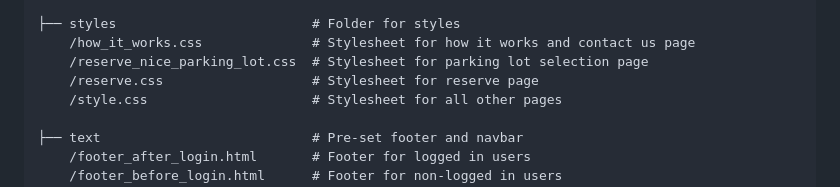
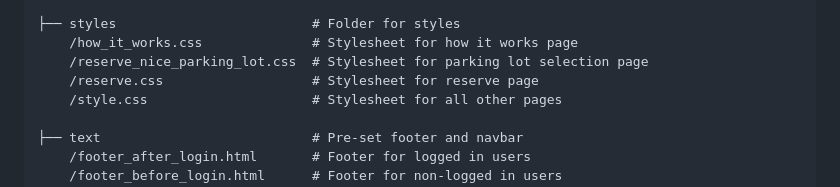
Before and after one commit to Beijzum/InfoLot, a Markdown page: README.md, the part around the change. GitHub-like rendering.

```diff
--- a/README.md
+++ b/README.md
@@ -175,7 +175,7 @@ It has the following subfolders and files:
     /WaterfrontLot1292.jpg         # Parking lot image
 
 ├── styles                         # Folder for styles
-    /how_it_works.css              # Stylesheet for how it works and contact us page
+    /how_it_works.css              # Stylesheet for how it works page
     /reserve_nice_parking_lot.css  # Stylesheet for parking lot selection page
     /reserve.css                   # Stylesheet for reserve page
     /style.css                     # Stylesheet for all other pages
```
